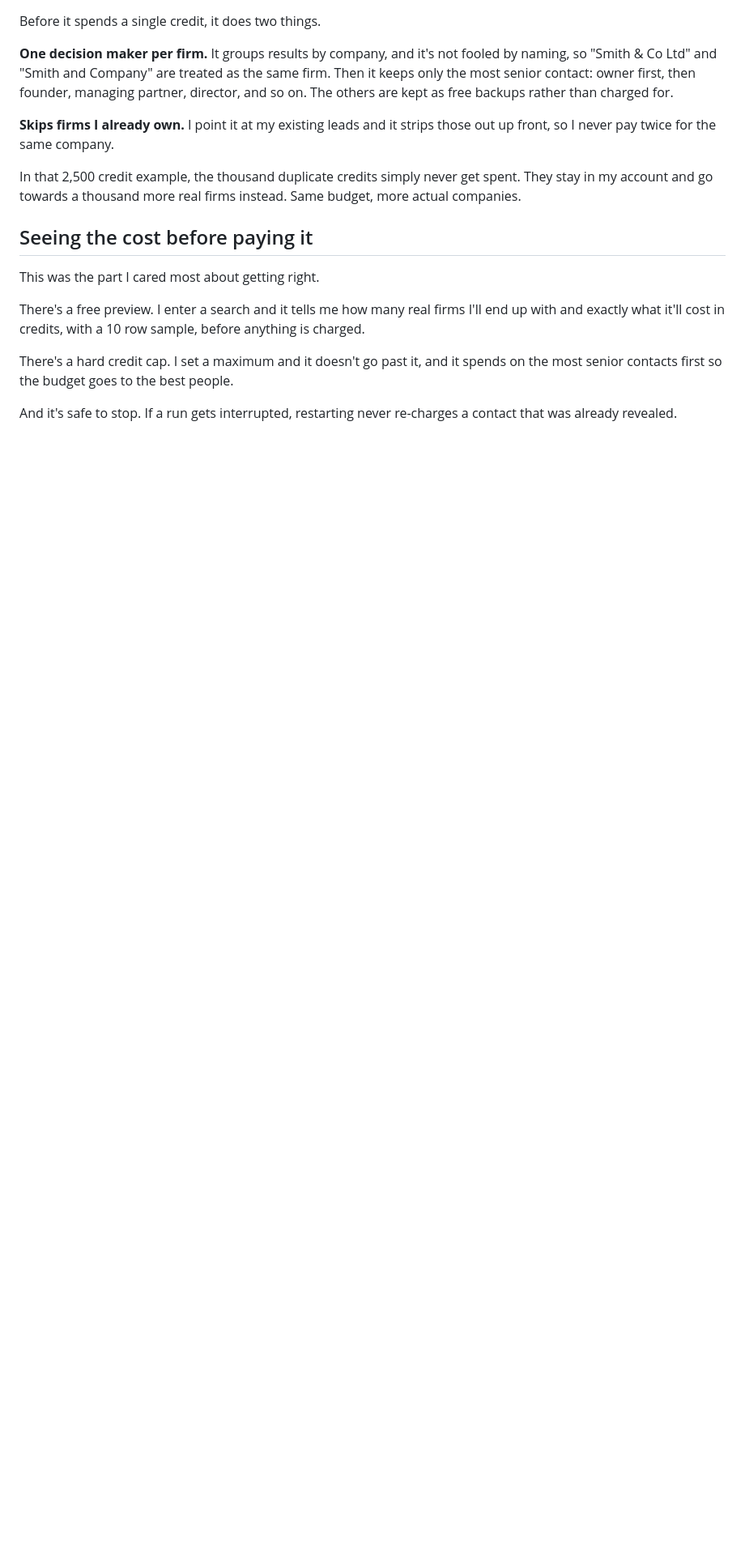
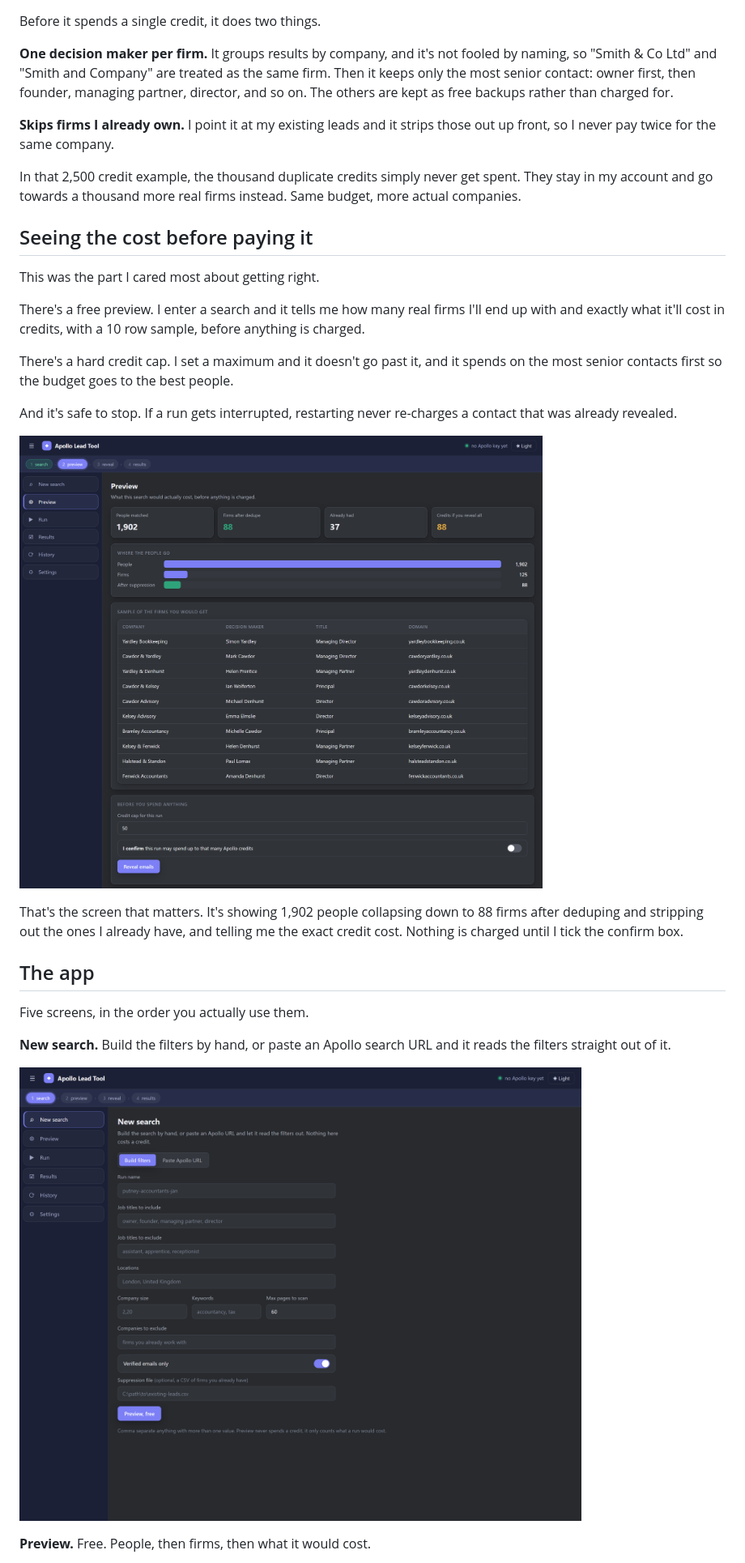
Before and after one commit to ahmad-saud-automation/apollo-lead-tool, a Markdown page: README.md, the part around one of its changes. Shown at 81% size. GitHub-like rendering; pictures changed too: docs/01-new-search.png (added), docs/02-preview.png (added); blank space fills up the shorter version.

```diff
--- a/README.md
+++ b/README.md
@@ -32,3 +32,17 @@ There's a hard credit cap. I set a maximum and it doesn't go past it, and it spe
 
 And it's safe to stop. If a run gets interrupted, restarting never re-charges a contact that was already revealed.
 
+![Preview, what a search would cost before anything is charged](docs/02-preview.png)
+
+That's the screen that matters. It's showing 1,902 people collapsing down to 88 firms after deduping and stripping out the ones I already have, and telling me the exact credit cost. Nothing is charged until I tick the confirm box.
+
+## The app
+
+Five screens, in the order you actually use them.
+
+**New search.** Build the filters by hand, or paste an Apollo search URL and it reads the filters straight out of it.
+
+![New search](docs/01-new-search.png)
+
+**Preview.** Free. People, then firms, then what it would cost.
+
```
Also changed, not shown: other parts of README.md (+27 -6 lines), docs/03-results.png (added), docs/04-history.png (added), 4 other files.
